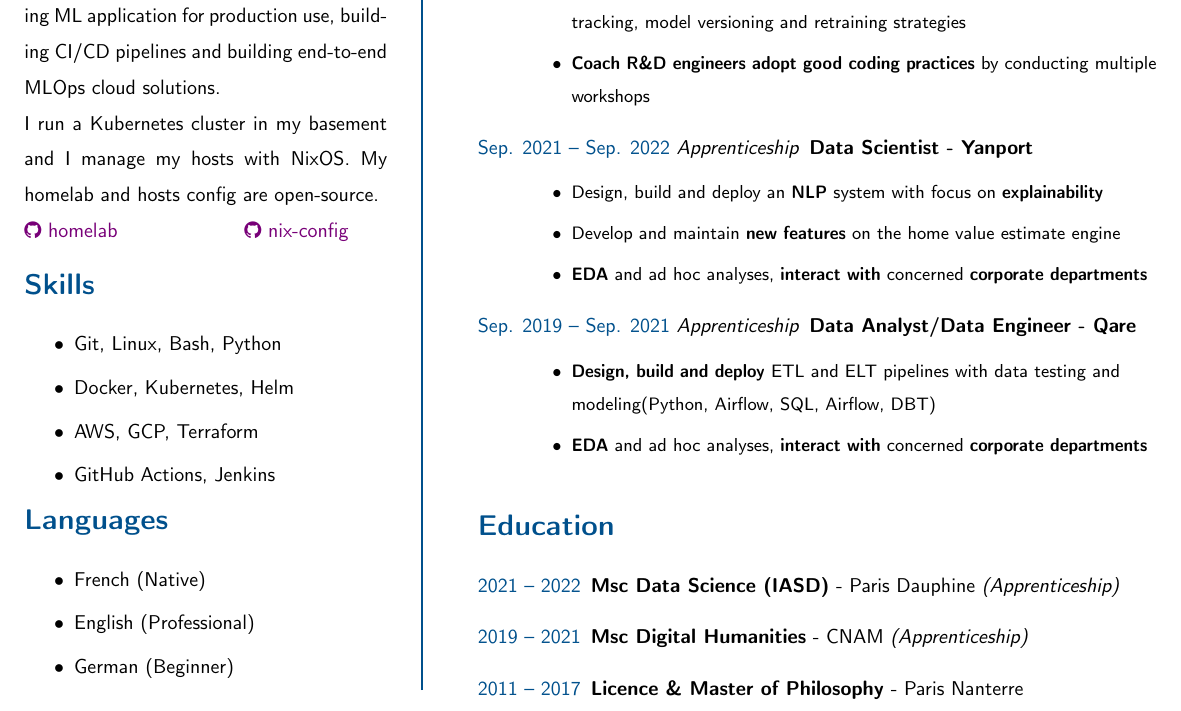
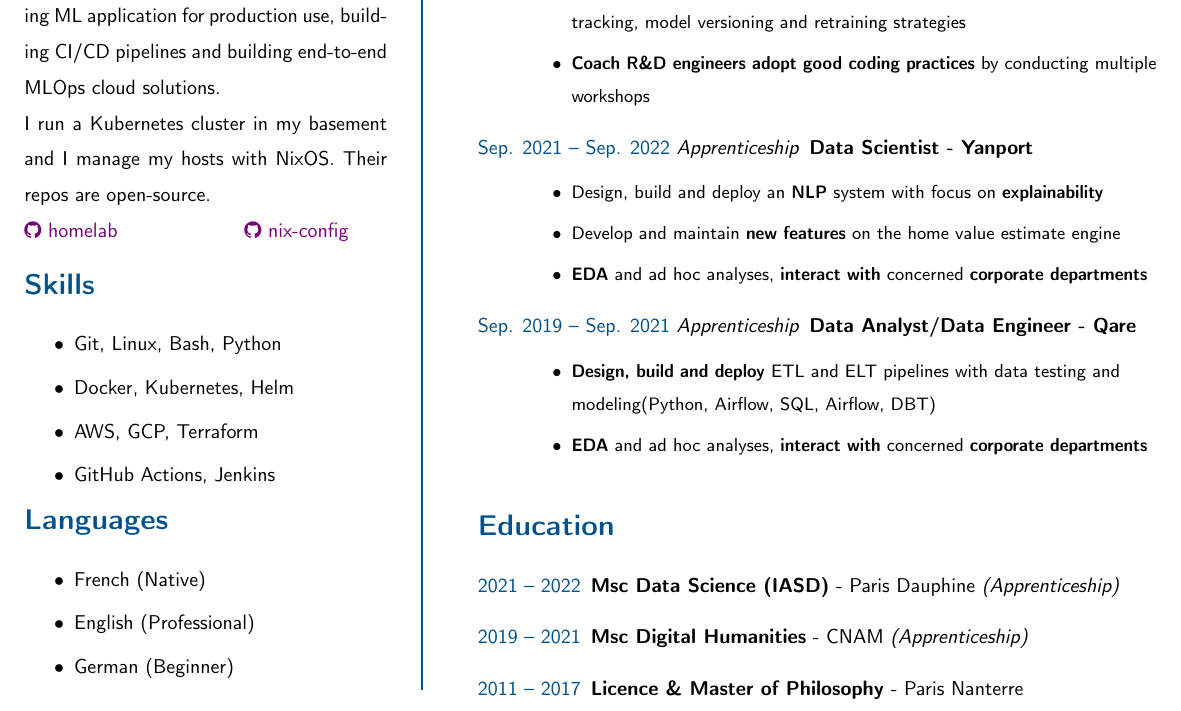
Before and after one commit to VDuchauffour/resume, a LaTeX CV (resume.tex): part of the page, cut so that both start at the same text. Compiled offline with pdfLaTeX.

Commit message:
chore: update

```diff
--- a/resume.tex
+++ b/resume.tex
@@ -49,8 +49,7 @@
     developing, deploying and monitoring ML application for
     production use, building CI/CD pipelines and building end-to-end
     MLOps cloud solutions. \\I run a Kubernetes cluster in my
-    basement and I manage my hosts with NixOS. My homelab and
-    hosts config are open-source.\\
+    basement and I manage my hosts with NixOS. Their repos are open-source.\\
     \textcolor{ColorTwo}{\faGithub}
     \myhref{https://github.com/VDuchauffour/homelab}{homelab}\tab[2cm]
     \textcolor{ColorTwo}{\faGithub}
```
